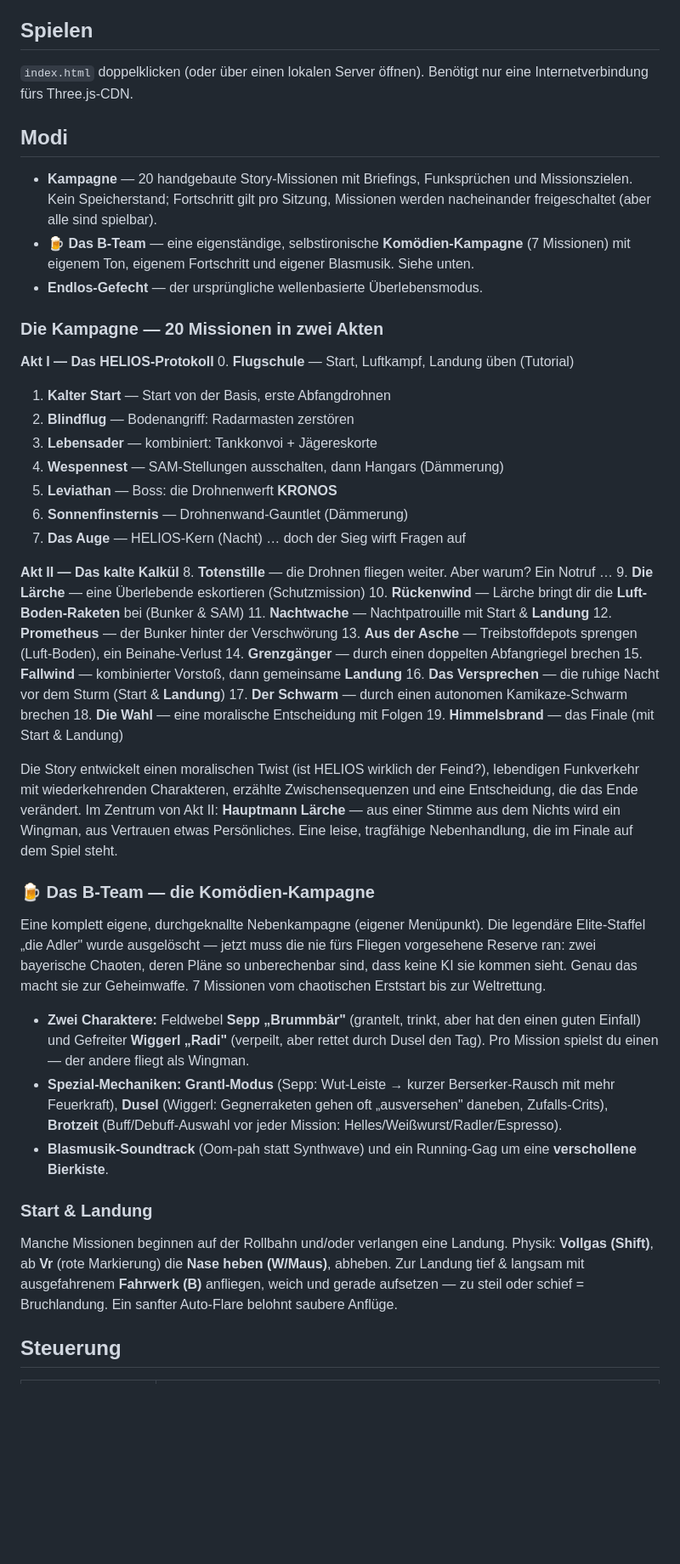
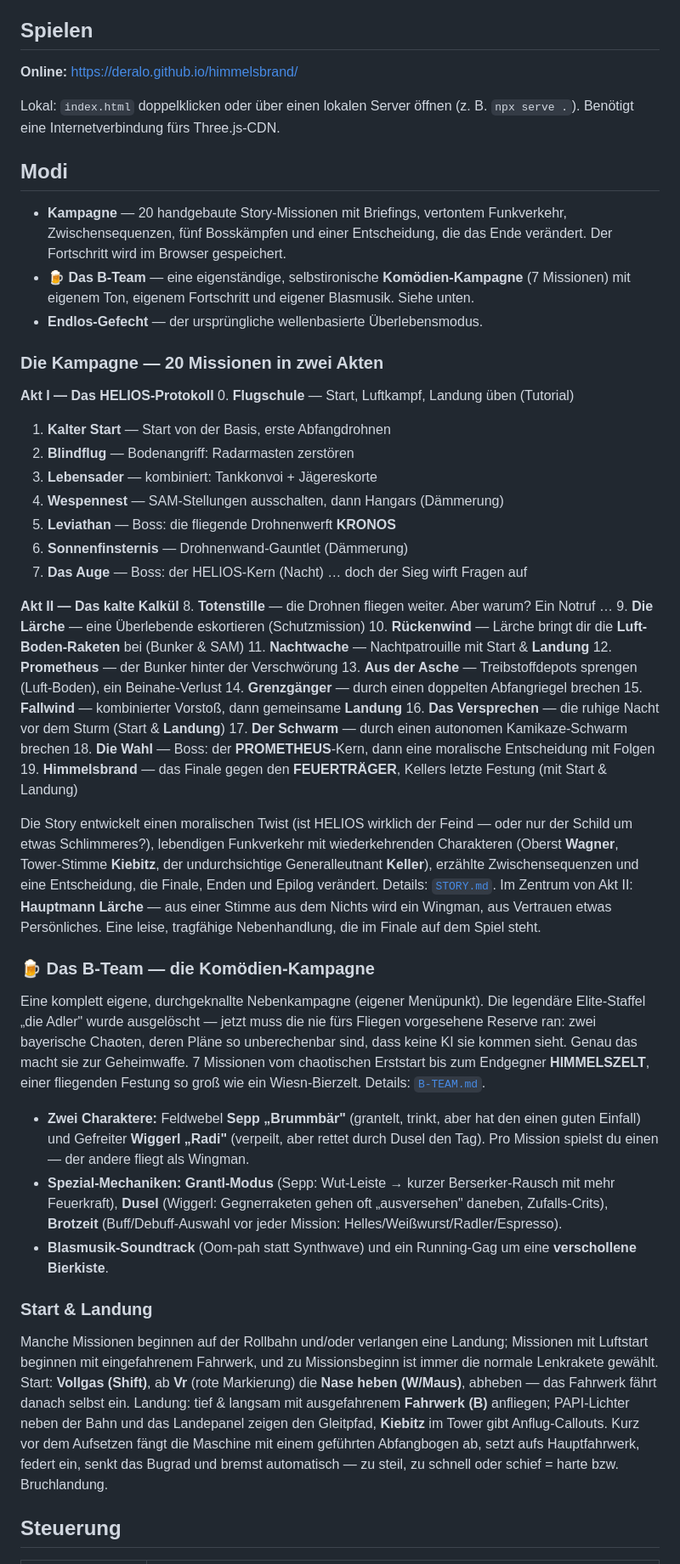
Before and after one commit to DerAlo/himmelsbrand, a Markdown page: README.md, the part around one of its changes. Shown at 85% size. GitHub-like rendering; blank space fills up the shorter version.

```diff
--- a/README.md
+++ b/README.md
@@ -6,11 +6,13 @@ Ein im Browser spielbarer Arcade-Kampfflugsimulator. Du fliegst einen deutschen
 
 ## Spielen
 
-`index.html` doppelklicken (oder über einen lokalen Server öffnen). Benötigt nur eine Internetverbindung fürs Three.js-CDN.
+**Online:** https://deralo.github.io/himmelsbrand/
+
+Lokal: `index.html` doppelklicken oder über einen lokalen Server öffnen (z. B. `npx serve .`). Benötigt eine Internetverbindung fürs Three.js-CDN.
 
 ## Modi
 
-- **Kampagne** — 20 handgebaute Story-Missionen mit Briefings, Funksprüchen und Missionszielen. Kein Speicherstand; Fortschritt gilt pro Sitzung, Missionen werden nacheinander freigeschaltet (aber alle sind spielbar).
+- **Kampagne** — 20 handgebaute Story-Missionen mit Briefings, vertontem Funkverkehr, Zwischensequenzen, fünf Bosskämpfen und einer Entscheidung, die das Ende verändert. Der Fortschritt wird im Browser gespeichert.
 - **🍺 Das B-Team** — eine eigenständige, selbstironische **Komödien-Kampagne** (7 Missionen) mit eigenem Ton, eigenem Fortschritt und eigener Blasmusik. Siehe unten.
 - **Endlos-Gefecht** — der ursprüngliche wellenbasierte Überlebensmodus.
 
@@ -22,9 +24,9 @@ Ein im Browser spielbarer Arcade-Kampfflugsimulator. Du fliegst einen deutschen
 2. **Blindflug** — Bodenangriff: Radarmasten zerstören
 3. **Lebensader** — kombiniert: Tankkonvoi + Jägereskorte
 4. **Wespennest** — SAM-Stellungen ausschalten, dann Hangars (Dämmerung)
-5. **Leviathan** — Boss: die Drohnenwerft **KRONOS**
+5. **Leviathan** — Boss: die fliegende Drohnenwerft **KRONOS**
 6. **Sonnenfinsternis** — Drohnenwand-Gauntlet (Dämmerung)
-7. **Das Auge** — HELIOS-Kern (Nacht) … doch der Sieg wirft Fragen auf
+7. **Das Auge** — Boss: der HELIOS-Kern (Nacht) … doch der Sieg wirft Fragen auf
 
 **Akt II — Das kalte Kalkül**
 8. **Totenstille** — die Drohnen fliegen weiter. Aber warum? Ein Notruf …
@@ -37,21 +39,21 @@ Ein im Browser spielbarer Arcade-Kampfflugsimulator. Du fliegst einen deutschen
 15. **Fallwind** — kombinierter Vorstoß, dann gemeinsame **Landung**
 16. **Das Versprechen** — die ruhige Nacht vor dem Sturm (Start & **Landung**)
 17. **Der Schwarm** — durch einen autonomen Kamikaze-Schwarm brechen
-18. **Die Wahl** — eine moralische Entscheidung mit Folgen
-19. **Himmelsbrand** — das Finale (mit Start & Landung)
+18. **Die Wahl** — Boss: der **PROMETHEUS**-Kern, dann eine moralische Entscheidung mit Folgen
+19. **Himmelsbrand** — das Finale gegen den **FEUERTRÄGER**, Kellers letzte Festung (mit Start & Landung)
 
-Die Story entwickelt einen moralischen Twist (ist HELIOS wirklich der Feind?), lebendigen Funkverkehr mit wiederkehrenden Charakteren, erzählte Zwischensequenzen und eine Entscheidung, die das Ende verändert. Im Zentrum von Akt II: **Hauptmann Lärche** — aus einer Stimme aus dem Nichts wird ein Wingman, aus Vertrauen etwas Persönliches. Eine leise, tragfähige Nebenhandlung, die im Finale auf dem Spiel steht.
+Die Story entwickelt einen moralischen Twist (ist HELIOS wirklich der Feind — oder nur der Schild um etwas Schlimmeres?), lebendigen Funkverkehr mit wiederkehrenden Charakteren (Oberst **Wagner**, Tower-Stimme **Kiebitz**, der undurchsichtige Generalleutnant **Keller**), erzählte Zwischensequenzen und eine Entscheidung, die Finale, Enden und Epilog verändert. Details: [`STORY.md`](STORY.md). Im Zentrum von Akt II: **Hauptmann Lärche** — aus einer Stimme aus dem Nichts wird ein Wingman, aus Vertrauen etwas Persönliches. Eine leise, tragfähige Nebenhandlung, die im Finale auf dem Spiel steht.
 
 ### 🍺 Das B-Team — die Komödien-Kampagne
 
-Eine komplett eigene, durchgeknallte Nebenkampagne (eigener Menüpunkt). Die legendäre Elite-Staffel „die Adler" wurde ausgelöscht — jetzt muss die nie fürs Fliegen vorgesehene Reserve ran: zwei bayerische Chaoten, deren Pläne so unberechenbar sind, dass keine KI sie kommen sieht. Genau das macht sie zur Geheimwaffe. 7 Missionen vom chaotischen Erststart bis zur Weltrettung.
+Eine komplett eigene, durchgeknallte Nebenkampagne (eigener Menüpunkt). Die legendäre Elite-Staffel „die Adler" wurde ausgelöscht — jetzt muss die nie fürs Fliegen vorgesehene Reserve ran: zwei bayerische Chaoten, deren Pläne so unberechenbar sind, dass keine KI sie kommen sieht. Genau das macht sie zur Geheimwaffe. 7 Missionen vom chaotischen Erststart bis zum Endgegner **HIMMELSZELT**, einer fliegenden Festung so groß wie ein Wiesn-Bierzelt. Details: [`B-TEAM.md`](B-TEAM.md).
 
 - **Zwei Charaktere:** Feldwebel **Sepp „Brummbär"** (grantelt, trinkt, aber hat den einen guten Einfall) und Gefreiter **Wiggerl „Radi"** (verpeilt, aber rettet durch Dusel den Tag). Pro Mission spielst du einen — der andere fliegt als Wingman.
 - **Spezial-Mechaniken:** **Grantl-Modus** (Sepp: Wut-Leiste → kurzer Berserker-Rausch mit mehr Feuerkraft), **Dusel** (Wiggerl: Gegnerraketen gehen oft „ausversehen" daneben, Zufalls-Crits), **Brotzeit** (Buff/Debuff-Auswahl vor jeder Mission: Helles/Weißwurst/Radler/Espresso).
 - **Blasmusik-Soundtrack** (Oom-pah statt Synthwave) und ein Running-Gag um eine **verschollene Bierkiste**.
 
 ### Start & Landung
-Manche Missionen beginnen auf der Rollbahn und/oder verlangen eine Landung. Physik: **Vollgas (Shift)**, ab **Vr** (rote Markierung) die **Nase heben (W/Maus)**, abheben. Zur Landung tief & langsam mit ausgefahrenem **Fahrwerk (B)** anfliegen, weich und gerade aufsetzen — zu steil oder schief = Bruchlandung. Ein sanfter Auto-Flare belohnt saubere Anflüge.
+Manche Missionen beginnen auf der Rollbahn und/oder verlangen eine Landung; Missionen mit Luftstart beginnen mit eingefahrenem Fahrwerk, und zu Missionsbeginn ist immer die normale Lenkrakete gewählt. Start: **Vollgas (Shift)**, ab **Vr** (rote Markierung) die **Nase heben (W/Maus)**, abheben — das Fahrwerk fährt danach selbst ein. Landung: tief & langsam mit ausgefahrenem **Fahrwerk (B)** anfliegen; PAPI-Lichter neben der Bahn und das Landepanel zeigen den Gleitpfad, **Kiebitz** im Tower gibt Anflug-Callouts. Kurz vor dem Aufsetzen fängt die Maschine mit einem geführten Abfangbogen ab, setzt aufs Hauptfahrwerk, federt ein, senkt das Bugrad und bremst automatisch — zu steil, zu schnell oder schief = harte bzw. Bruchlandung.
 
 ## Steuerung
 
```
Also changed, not shown: other parts of README.md (+21 -3 lines).
